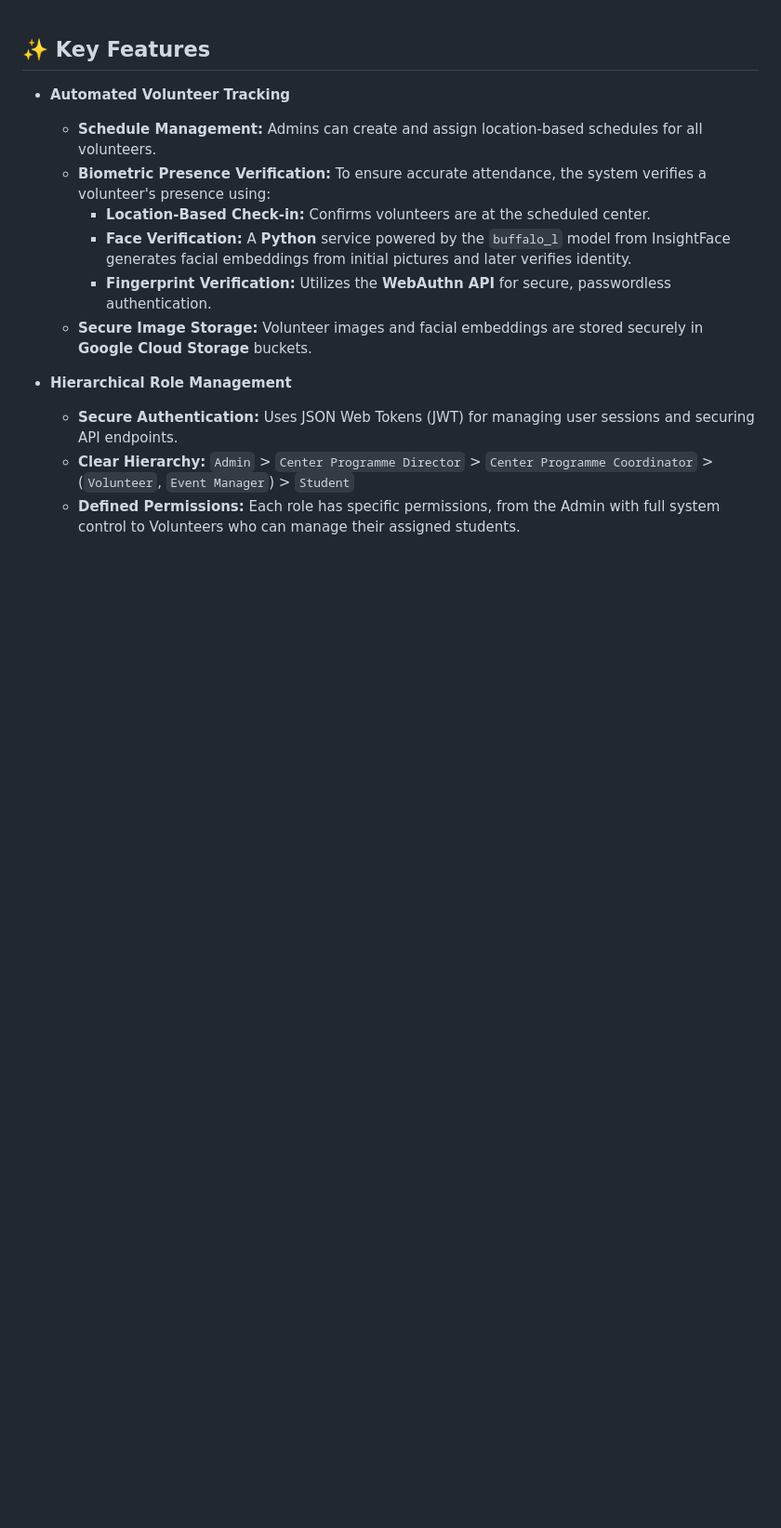
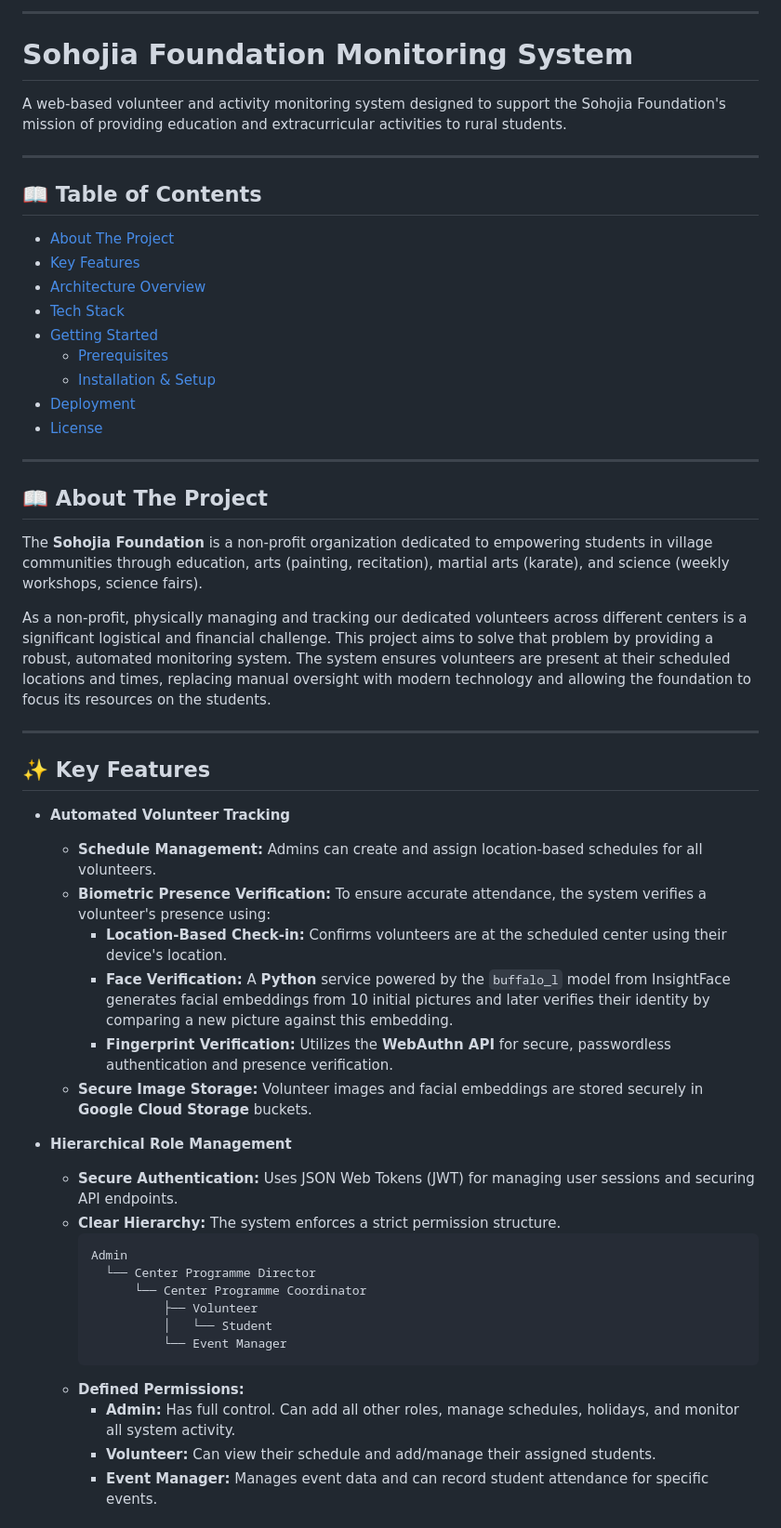
Before and after one commit to Saikat-dot678/sohojia-foundation, a Markdown page: README.md, the part around the change printed below. Shown: that part at 93% size. GitHub-like rendering; blank space fills up the shorter version.

````diff
--- a/README.md
+++ b/README.md
@@ -1,16 +1,60 @@
+-----
+
+# Sohojia Foundation Monitoring System
+
+
+
+A web-based volunteer and activity monitoring system designed to support the Sohojia Foundation's mission of providing education and extracurricular activities to rural students.
+
+-----
+
+## 📖 Table of Contents
+
+  * [About The Project](https://www.google.com/search?q=%23-about-the-project)
+  * [Key Features](https://www.google.com/search?q=%23-key-features)
+  * [Architecture Overview](https://www.google.com/search?q=%23-architecture-overview)
+  * [Tech Stack](https://www.google.com/search?q=%23-tech-stack)
+  * [Getting Started](https://www.google.com/search?q=%23-getting-started)
+      * [Prerequisites](https://www.google.com/search?q=%23prerequisites)
+      * [Installation & Setup](https://www.google.com/search?q=%23installation--setup)
+  * [Deployment](https://www.google.com/search?q=%23-deployment)
+  * [License](https://www.google.com/search?q=%23-license)
+
+-----
+
+## 📖 About The Project
+
+The **Sohojia Foundation** is a non-profit organization dedicated to empowering students in village communities through education, arts (painting, recitation), martial arts (karate), and science (weekly workshops, science fairs).
+
+As a non-profit, physically managing and tracking our dedicated volunteers across different centers is a significant logistical and financial challenge. This project aims to solve that problem by providing a robust, automated monitoring system. The system ensures volunteers are present at their scheduled locations and times, replacing manual oversight with modern technology and allowing the foundation to focus its resources on the students.
+
+-----
+
 ## ✨ Key Features
 
   * **Automated Volunteer Tracking**
 
       * **Schedule Management:** Admins can create and assign location-based schedules for all volunteers.
       * **Biometric Presence Verification:** To ensure accurate attendance, the system verifies a volunteer's presence using:
-          * **Location-Based Check-in:** Confirms volunteers are at the scheduled center.
-          * **Face Verification:** A **Python** service powered by the `buffalo_l` model from InsightFace generates facial embeddings from initial pictures and later verifies identity.
-          * **Fingerprint Verification:** Utilizes the **WebAuthn API** for secure, passwordless authentication.
+          * **Location-Based Check-in:** Confirms volunteers are at the scheduled center using their device's location.
+          * **Face Verification:** A **Python** service powered by the `buffalo_l` model from InsightFace generates facial embeddings from 10 initial pictures and later verifies their identity by comparing a new picture against this embedding.
+          * **Fingerprint Verification:** Utilizes the **WebAuthn API** for secure, passwordless authentication and presence verification.
       * **Secure Image Storage:** Volunteer images and facial embeddings are stored securely in **Google Cloud Storage** buckets.
 
   * **Hierarchical Role Management**
 
       * **Secure Authentication:** Uses JSON Web Tokens (JWT) for managing user sessions and securing API endpoints.
-      * **Clear Hierarchy:** `Admin` \> `Center Programme Director` \> `Center Programme Coordinator` \> (`Volunteer`, `Event Manager`) \> `Student`
-      * **Defined Permissions:** Each role has specific permissions, from the Admin with full system control to Volunteers who can manage their assigned students.
+      * **Clear Hierarchy:** The system enforces a strict permission structure.
+        ```
+        Admin
+          └── Center Programme Director
+              └── Center Programme Coordinator
+                  ├── Volunteer
+                  │   └── Student
+                  └── Event Manager
+        ```
+      * **Defined Permissions:**
+          * **Admin:** Has full control. Can add all other roles, manage schedules, holidays, and monitor all system activity.
+          * **Volunteer:** Can view their schedule and add/manage their assigned students.
+          * **Event Manager:** Manages event data and can record student attendance for specific events.
+
````
Also changed, not shown: other parts of README.md (+60 -14 lines).
